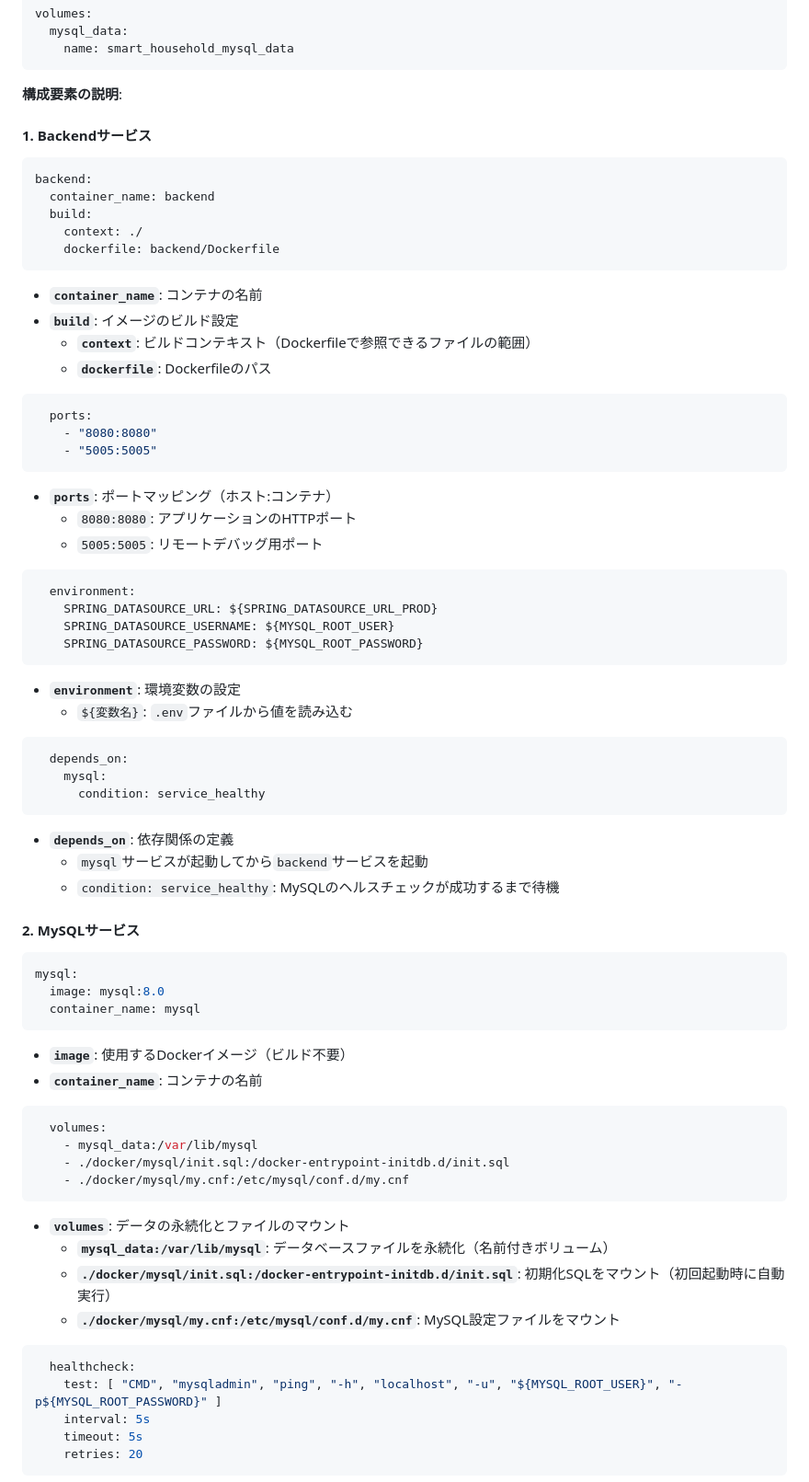
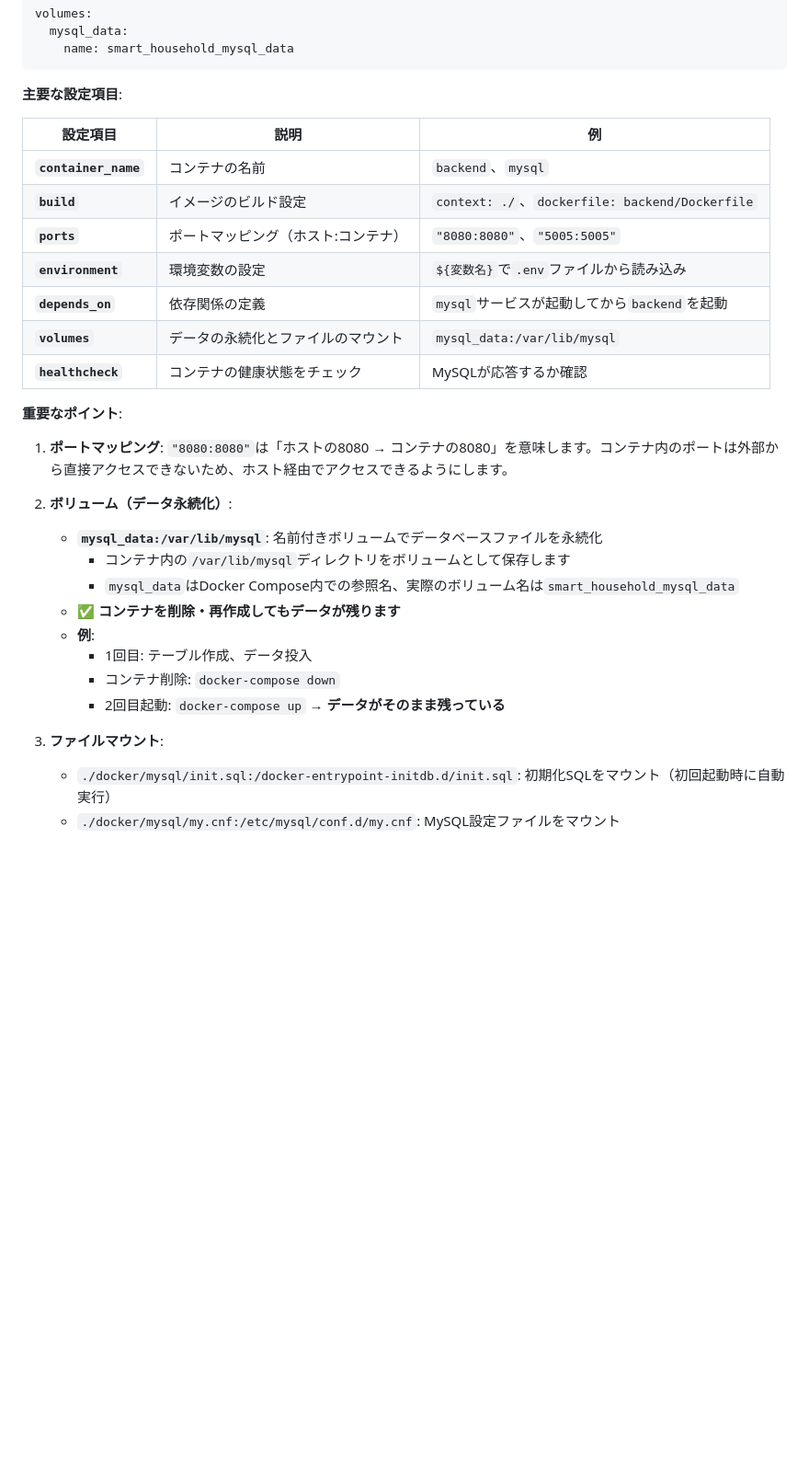
Before and after one commit to DRS22DownForce/SmartHouseholdAccountBook, a Markdown page: docs/maven-mysql-docker.md, the part around the change printed below. Shown: that part at 92% size. GitHub-like rendering; blank space fills up the shorter version.

Commit message:
ドキュメント更新: Dockerに関する基本概念を表形式で整理し、マルチステージビルドの利点やDocker Composeの主要な設定項目を詳述しました。また、ビルドコマンドや使用例を追加し、開発環境と本番環境での使用方法を明確化しました。

````diff
--- a/docs/maven-mysql-docker.md
+++ b/docs/maven-mysql-docker.md
@@ -742,81 +787,33 @@ volumes:
     name: smart_household_mysql_data
 ```
 
-**構成要素の説明**:
+**主要な設定項目**:
 
-#### 1. Backendサービス
+| 設定項目 | 説明 | 例 |
+|---------|------|-----|
+| **`container_name`** | コンテナの名前 | `backend`、`mysql` |
+| **`build`** | イメージのビルド設定 | `context: ./`、`dockerfile: backend/Dockerfile` |
+| **`ports`** | ポートマッピング（ホスト:コンテナ） | `"8080:8080"`、`"5005:5005"` |
+| **`environment`** | 環境変数の設定 | `${変数名}`で`.env`ファイルから読み込み |
+| **`depends_on`** | 依存関係の定義 | `mysql`サービスが起動してから`backend`を起動 |
+| **`volumes`** | データの永続化とファイルのマウント | `mysql_data:/var/lib/mysql` |
+| **`healthcheck`** | コンテナの健康状態をチェック | MySQLが応答するか確認 |
 
-```yaml
-backend:
-  container_name: backend
-  build:
-    context: ./
-    dockerfile: backend/Dockerfile
-```
+**重要なポイント**:
 
-- **`container_name`**: コンテナの名前
-- **`build`**: イメージのビルド設定
-  - **`context`**: ビルドコンテキスト（Dockerfileで参照できるファイルの範囲）
-  - **`dockerfile`**: Dockerfileのパス
+1. **ポートマッピング**: `"8080:8080"`は「ホストの8080 → コンテナの8080」を意味します。コンテナ内のポートは外部から直接アクセスできないため、ホスト経由でアクセスできるようにします。
 
-```yaml
-  ports:
-    - "8080:8080"
-    - "5005:5005"
-```
+2. **ボリューム（データ永続化）**:
+   - **`mysql_data:/var/lib/mysql`**: 名前付きボリュームでデータベースファイルを永続化
+     - コンテナ内の`/var/lib/mysql`ディレクトリをボリュームとして保存します
+     - `mysql_data`はDocker Compose内での参照名、実際のボリューム名は`smart_household_mysql_data`
+   - ✅ **コンテナを削除・再作成してもデータが残ります**
+   - **例**:
+     - 1回目: テーブル作成、データ投入
+     - コンテナ削除: `docker-compose down`
+     - 2回目起動: `docker-compose up` → **データがそのまま残っている**
 
-- **`ports`**: ポートマッピング（ホスト:コンテナ）
-  - `8080:8080`: アプリケーションのHTTPポート
-  - `5005:5005`: リモートデバッグ用ポート
+3. **ファイルマウント**:
+   - `./docker/mysql/init.sql:/docker-entrypoint-initdb.d/init.sql`: 初期化SQLをマウント（初回起動時に自動実行）
+   - `./docker/mysql/my.cnf:/etc/mysql/conf.d/my.cnf`: MySQL設定ファイルをマウント
 
-```yaml
-  environment:
-    SPRING_DATASOURCE_URL: ${SPRING_DATASOURCE_URL_PROD}
-    SPRING_DATASOURCE_USERNAME: ${MYSQL_ROOT_USER}
-    SPRING_DATASOURCE_PASSWORD: ${MYSQL_ROOT_PASSWORD}
-```
-
-- **`environment`**: 環境変数の設定
-  - `${変数名}`: `.env`ファイルから値を読み込む
-
-```yaml
-  depends_on:
-    mysql:
-      condition: service_healthy
-```
-
-- **`depends_on`**: 依存関係の定義
-  - `mysql`サービスが起動してから`backend`サービスを起動
-  - `condition: service_healthy`: MySQLのヘルスチェックが成功するまで待機
-
-#### 2. MySQLサービス
-
-```yaml
-mysql:
-  image: mysql:8.0
-  container_name: mysql
-```
-
-- **`image`**: 使用するDockerイメージ（ビルド不要）
-- **`container_name`**: コンテナの名前
-
-```yaml
-  volumes:
-    - mysql_data:/var/lib/mysql
-    - ./docker/mysql/init.sql:/docker-entrypoint-initdb.d/init.sql
-    - ./docker/mysql/my.cnf:/etc/mysql/conf.d/my.cnf
-```
-
-- **`volumes`**: データの永続化とファイルのマウント
-  - **`mysql_data:/var/lib/mysql`**: データベースファイルを永続化（名前付きボリューム）
-  - **`./docker/mysql/init.sql:/docker-entrypoint-initdb.d/init.sql`**: 初期化SQLをマウント（初回起動時に自動実行）
-  - **`./docker/mysql/my.cnf:/etc/mysql/conf.d/my.cnf`**: MySQL設定ファイルをマウント
-
-```yaml
-  healthcheck:
-    test: [ "CMD", "mysqladmin", "ping", "-h", "localhost", "-u", "${MYSQL_ROOT_USER}", "-p${MYSQL_ROOT_PASSWORD}" ]
-    interval: 5s
-    timeout: 5s
-    retries: 20
-```
-
````
Also changed, not shown: other parts of docs/maven-mysql-docker.md (+105 -176 lines).
